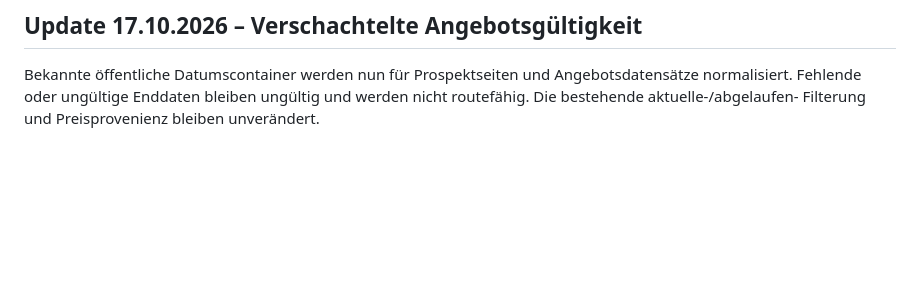
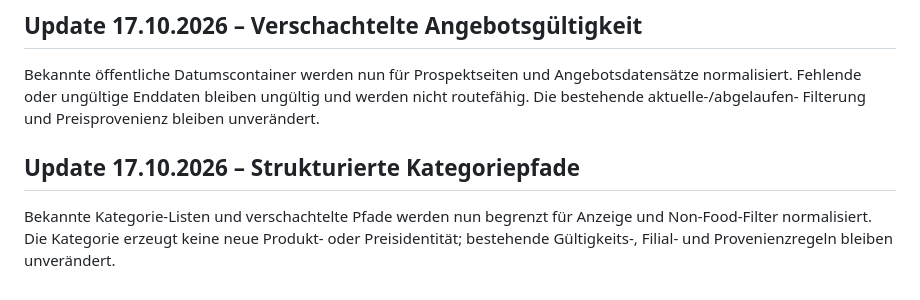
Before and after one commit to bndkxbqf2g-stack/SparzamApp, a Markdown page: docs/SPARZAM_AUTOPILOT.md, the part around the change. GitHub-like rendering; blank space fills up the shorter version.

Commit message:
docs: record category list normalization

```diff
--- a/docs/SPARZAM_AUTOPILOT.md
+++ b/docs/SPARZAM_AUTOPILOT.md
@@ -236,3 +236,10 @@ Bekannte öffentliche Datumscontainer werden nun für Prospektseiten und
 Angebotsdatensätze normalisiert. Fehlende oder ungültige Enddaten bleiben
 ungültig und werden nicht routefähig. Die bestehende aktuelle-/abgelaufen-
 Filterung und Preisprovenienz bleiben unverändert.
+
+## Update 17.10.2026 – Strukturierte Kategoriepfade
+
+Bekannte Kategorie-Listen und verschachtelte Pfade werden nun begrenzt für
+Anzeige und Non-Food-Filter normalisiert. Die Kategorie erzeugt keine neue
+Produkt- oder Preisidentität; bestehende Gültigkeits-, Filial- und
+Provenienzregeln bleiben unverändert.
```
